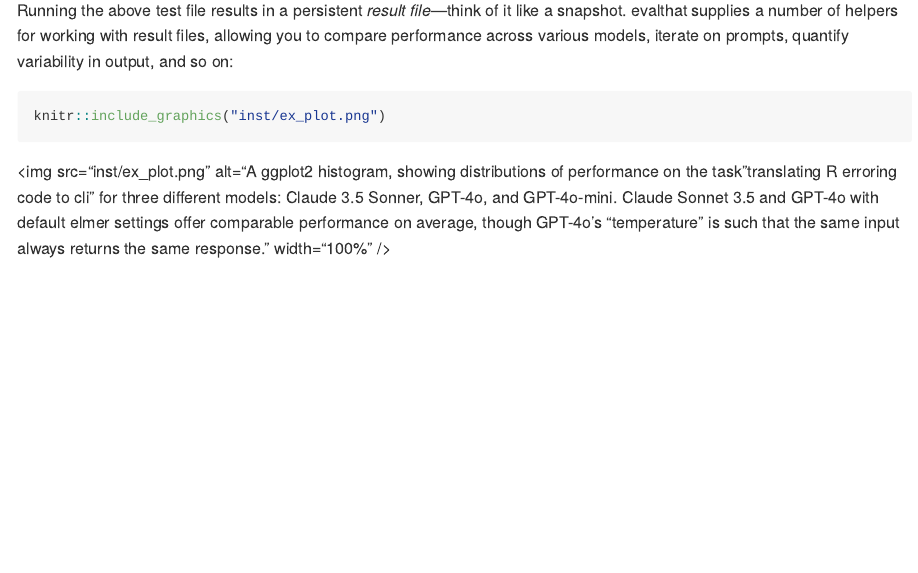
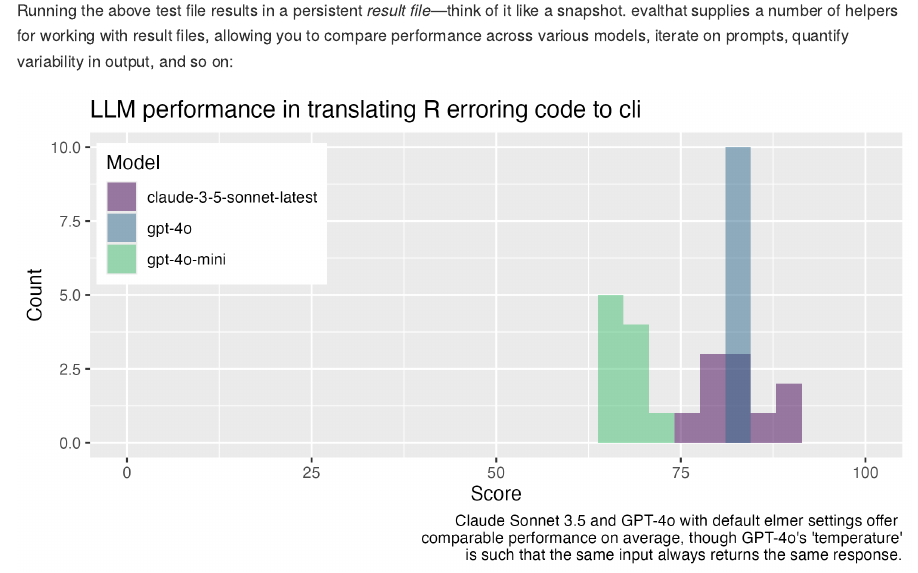
Before and after one commit to simonpcouch/evalthat, an R Markdown document (README.Rmd): the page in a window 1100 px wide, from 1300 px down. Rendered offline with R 4.5, knitr and Pandoc, with nearby package versions; badge pictures from the web are left out.

Commit message:
another attempt at GH-friendly alt text

````diff
--- a/README.Rmd
+++ b/README.Rmd
@@ -121,6 +121,6 @@ ggsave("inst/ex_plot.png", plot, scale = .7)
 
 ```
 
-```{r, fig.alt='A ggplot2 histogram, showing distributions of performance on the task "translating R erroring code to cli" for three different models: Claude 3.5 Sonner, GPT-4o, and GPT-4o-mini. Claude Sonnet 3.5 and GPT-4o with default elmer settings offer comparable performance on average, though GPT-4o\'s "temperature" is such that the same input always returns the same response.'}
+```{r, echo = FALSE, fig.alt="A ggplot2 histogram, showing distributions of performance on the task 'translating R erroring code to cli' for three different models: Claude 3.5 Sonner, GPT-4o, and GPT-4o-mini. Claude Sonnet 3.5 and GPT-4o with default elmer settings offer comparable performance on average, though GPT-4o's 'temperature' is such that the same input always returns the same response."}
 knitr::include_graphics("inst/ex_plot.png")
 ```
````
Also changed, not shown: README.md.
